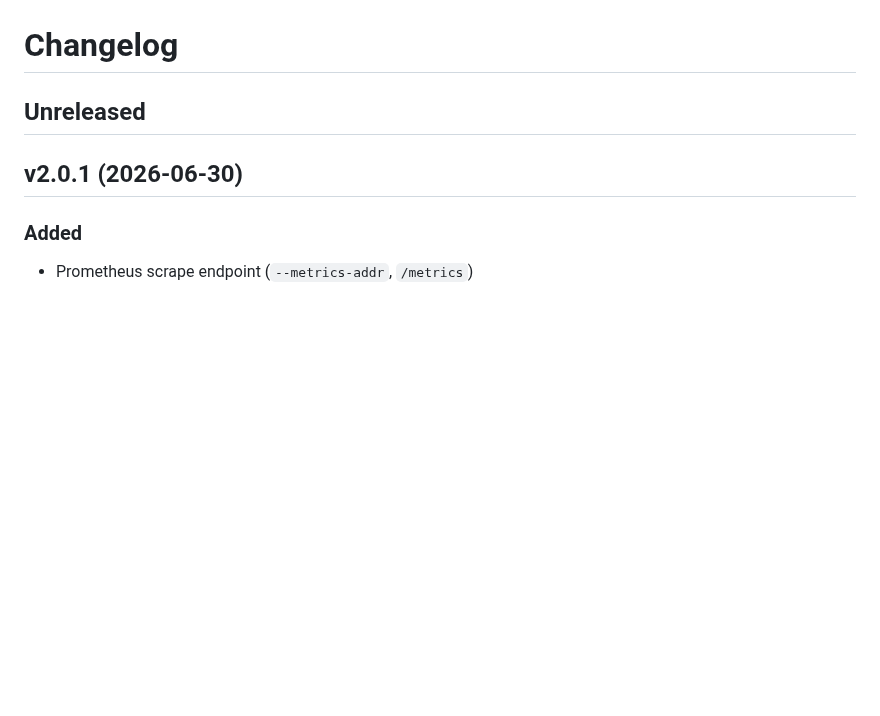
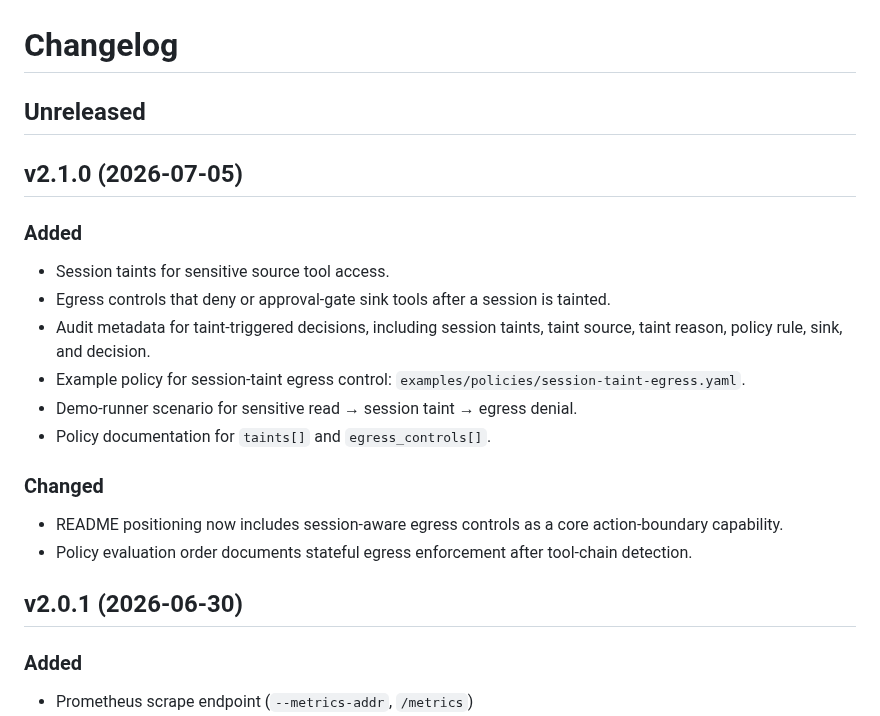
Before and after one commit to themayursinha/mcp-visor, a Markdown page: CHANGELOG.md, the part around the change. GitHub-like rendering; blank space fills up the shorter version.

Commit message:
docs: changelog for v2.1.0

```diff
--- a/CHANGELOG.md
+++ b/CHANGELOG.md
@@ -1,6 +1,22 @@
 # Changelog
 
 ## Unreleased
+
+## v2.1.0 (2026-07-05)
+
+### Added
+
+- Session taints for sensitive source tool access.
+- Egress controls that deny or approval-gate sink tools after a session is tainted.
+- Audit metadata for taint-triggered decisions, including session taints, taint source, taint reason, policy rule, sink, and decision.
+- Example policy for session-taint egress control: `examples/policies/session-taint-egress.yaml`.
+- Demo-runner scenario for sensitive read → session taint → egress denial.
+- Policy documentation for `taints[]` and `egress_controls[]`.
+
+### Changed
+
+- README positioning now includes session-aware egress controls as a core action-boundary capability.
+- Policy evaluation order documents stateful egress enforcement after tool-chain detection.
 
 ## v2.0.1 (2026-06-30)
 
```
